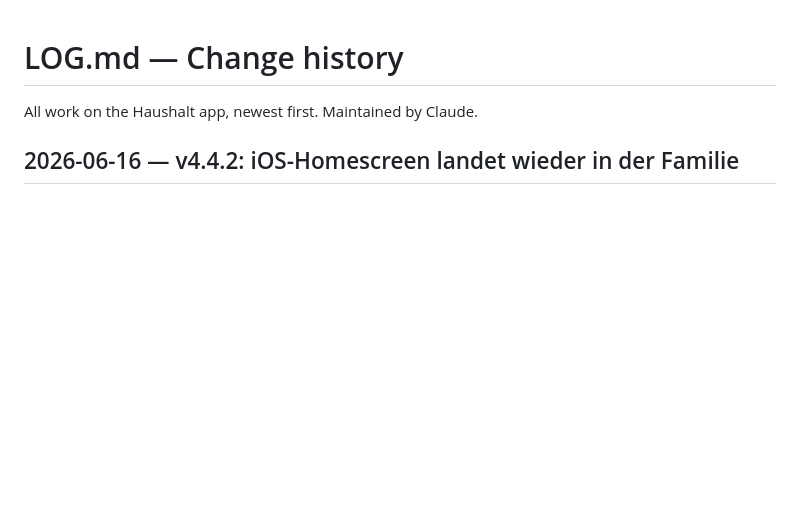
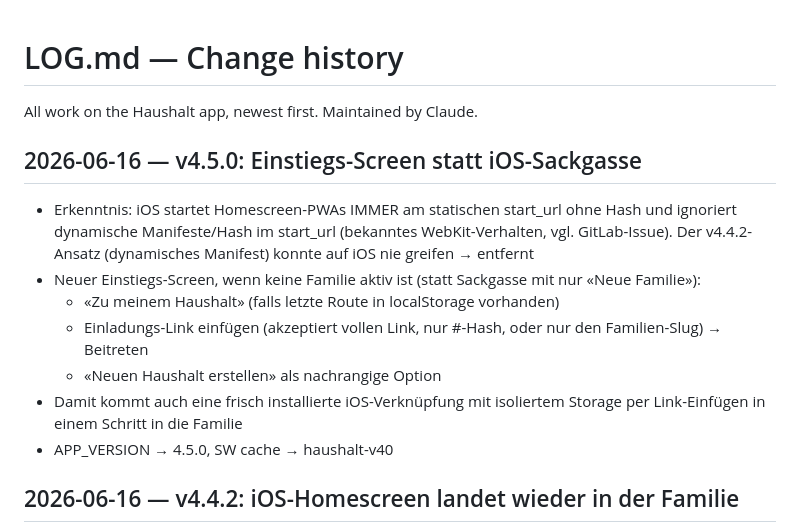
Before and after one commit to blauewelt/chores, a Markdown page: LOG.md, the part around the change. Rendered like a GitHub page; blank space fills up the shorter version.

Commit message:
v4.5.0: log entry

```diff
--- a/LOG.md
+++ b/LOG.md
@@ -1,6 +1,22 @@
 # LOG.md — Change history
 
 All work on the Haushalt app, newest first. Maintained by Claude.
+
+## 2026-06-16 — v4.5.0: Einstiegs-Screen statt iOS-Sackgasse
+
+- Erkenntnis: iOS startet Homescreen-PWAs IMMER am statischen start_url ohne
+  Hash und ignoriert dynamische Manifeste/Hash im start_url (bekanntes
+  WebKit-Verhalten, vgl. GitLab-Issue). Der v4.4.2-Ansatz (dynamisches
+  Manifest) konnte auf iOS nie greifen → entfernt
+- Neuer Einstiegs-Screen, wenn keine Familie aktiv ist (statt Sackgasse mit
+  nur «Neue Familie»):
+  * «Zu meinem Haushalt» (falls letzte Route in localStorage vorhanden)
+  * Einladungs-Link einfügen (akzeptiert vollen Link, nur #-Hash, oder nur
+    den Familien-Slug) → Beitreten
+  * «Neuen Haushalt erstellen» als nachrangige Option
+- Damit kommt auch eine frisch installierte iOS-Verknüpfung mit isoliertem
+  Storage per Link-Einfügen in einem Schritt in die Familie
+- APP_VERSION → 4.5.0, SW cache → haushalt-v40
 
 ## 2026-06-16 — v4.4.2: iOS-Homescreen landet wieder in der Familie
 
```
